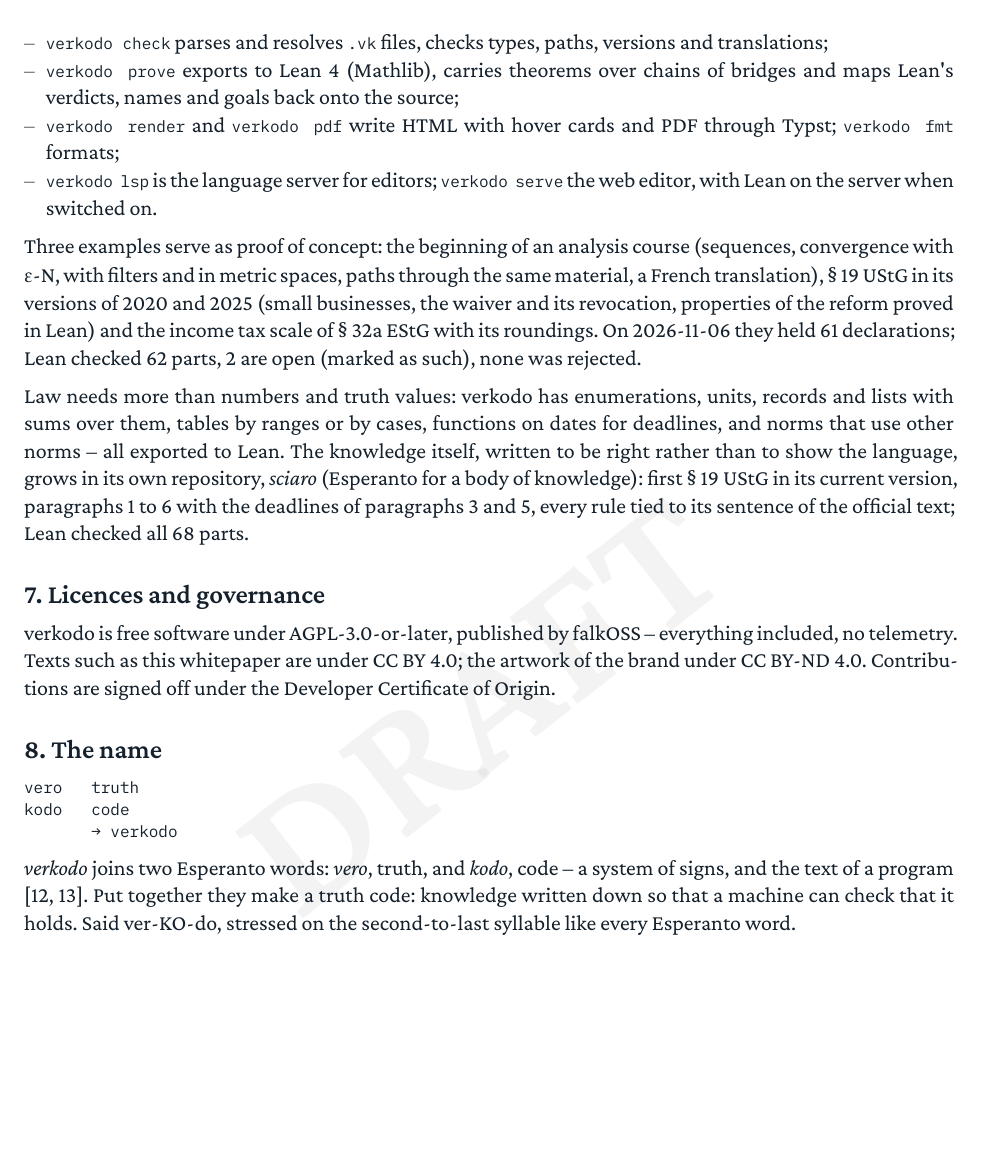
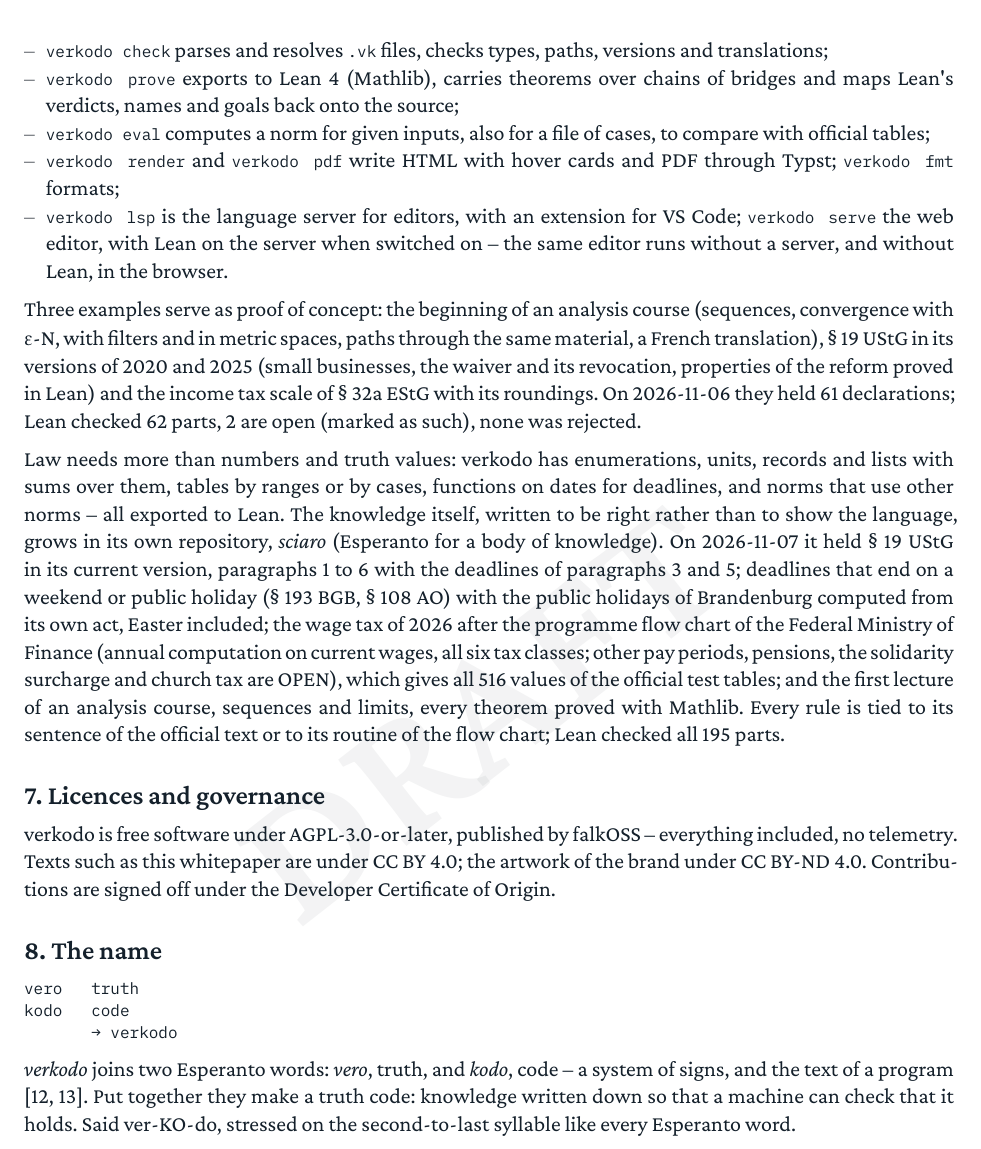
Before and after one commit to verkodo/whitepaper, a Typst document (whitepaper.typ, which reads whitepaper.md): part of page 4 of 5, cut so that both start at the same text, the shorter picture padded with empty space. The pictures show the PDF file whitepaper.pdf that the author committed with the source.

Commit message:
Version 0.5: verkodo 0.3.0, eval, the VS Code extension and sciaro's content
Co-Authored-By: Claude Opus 5.5 <noreply@anthropic.com>
Signed-off-by: w41x <_@w41x.io>

```diff
--- a/whitepaper.md
+++ b/whitepaper.md
@@ -1,7 +1,7 @@
 ---
 title: verkodo
 subtitle: Truth code – mathematics and law written formally, checked by machine
-version: 0.4
+version: 0.5
 status: Draft
 ---
 
@@ -115,9 +115,10 @@
 - `verkodo check` parses and resolves `.vk` files, checks types, paths, versions and translations;
 - `verkodo prove` exports to Lean 4 (Mathlib), carries theorems over chains of bridges and maps Lean's verdicts,
   names and goals back onto the source;
+- `verkodo eval` computes a norm for given inputs, also for a file of cases, to compare with official tables;
 - `verkodo render` and `verkodo pdf` write HTML with hover cards and PDF through Typst; `verkodo fmt` formats;
-- `verkodo lsp` is the language server for editors; `verkodo serve` the web editor, with Lean on the server when
-  switched on.
+- `verkodo lsp` is the language server for editors, with an extension for VS Code; `verkodo serve` the web editor,
+  with Lean on the server when switched on – the same editor runs without a server, and without Lean, in the browser.
 
 Three examples serve as proof of concept: the beginning of an analysis course (sequences, convergence with ε-N, with
 filters and in metric spaces, paths through the same material, a French translation), § 19 UStG in its versions of
@@ -128,8 +129,14 @@
 Law needs more than numbers and truth values: verkodo has enumerations, units, records and lists with sums over
 them, tables by ranges or by cases, functions on dates for deadlines, and norms that use other norms – all exported
 to Lean. The knowledge itself, written to be right rather than to show the language, grows in its own repository,
-*sciaro* (Esperanto for a body of knowledge): first § 19 UStG in its current version, paragraphs 1 to 6 with the
-deadlines of paragraphs 3 and 5, every rule tied to its sentence of the official text; Lean checked all 68 parts.
+*sciaro* (Esperanto for a body of knowledge). On 2026-11-07 it held § 19 UStG in its current version, paragraphs 1
+to 6 with the deadlines of paragraphs 3 and 5; deadlines that end on a weekend or public holiday (§ 193 BGB, § 108
+AO) with the public holidays of Brandenburg computed from its own act, Easter included; the wage tax of 2026 after the
+programme flow chart of the Federal Ministry of Finance (annual computation on current wages, all six tax classes;
+other pay periods, pensions, the solidarity surcharge and church tax are OPEN), which gives all 516 values of the
+official test tables; and the first lecture of an analysis course, sequences and limits, every theorem proved with
+Mathlib. Every rule is tied to its sentence of the official text or to its routine of the flow chart; Lean checked all
+195 parts.
 
 ## 7. Licences and governance
 
--- a/whitepaper.typ
+++ b/whitepaper.typ
@@ -123,9 +123,10 @@
 - `verkodo check` parses and resolves `.vk` files, checks types, paths, versions and translations;
 - `verkodo prove` exports to Lean 4 (Mathlib), carries theorems over chains of bridges and maps Lean\'s verdicts,
   names and goals back onto the source;
+- `verkodo eval` computes a norm for given inputs, also for a file of cases, to compare with official tables;
 - `verkodo render` and `verkodo pdf` write HTML with hover cards and PDF through Typst; `verkodo fmt` formats;
-- `verkodo lsp` is the language server for editors; `verkodo serve` the web editor, with Lean on the server when
-  switched on.
+- `verkodo lsp` is the language server for editors, with an extension for VS Code; `verkodo serve` the web editor,
+  with Lean on the server when switched on -- the same editor runs without a server, and without Lean, in the browser.
 
 Three examples serve as proof of concept: the beginning of an analysis course (sequences, convergence with ε-N, with
 filters and in metric spaces, paths through the same material, a French translation), § 19 UStG in its versions of
@@ -136,8 +137,14 @@
 Law needs more than numbers and truth values: verkodo has enumerations, units, records and lists with sums over
 them, tables by ranges or by cases, functions on dates for deadlines, and norms that use other norms -- all exported
 to Lean. The knowledge itself, written to be right rather than to show the language, grows in its own repository,
-#emph[sciaro] (Esperanto for a body of knowledge): first § 19 UStG in its current version, paragraphs 1 to 6 with the
-deadlines of paragraphs 3 and 5, every rule tied to its sentence of the official text; Lean checked all 68 parts.
+#emph[sciaro] (Esperanto for a body of knowledge). On 2026-11-07 it held § 19 UStG in its current version, paragraphs 1
+to 6 with the deadlines of paragraphs 3 and 5; deadlines that end on a weekend or public holiday (§ 193 BGB, § 108
+AO) with the public holidays of Brandenburg computed from its own act, Easter included; the wage tax of 2026 after the
+programme flow chart of the Federal Ministry of Finance (annual computation on current wages, all six tax classes;
+other pay periods, pensions, the solidarity surcharge and church tax are OPEN), which gives all 516 values of the
+official test tables; and the first lecture of an analysis course, sequences and limits, every theorem proved with
+Mathlib. Every rule is tied to its sentence of the official text or to its routine of the flow chart; Lean checked all
+195 parts.
 
 == 7. Licences and governance
 <7-licences-and-governance>
```
Also changed, not shown: whitepaper.pdf, whitepaper.md (2 more changed lines), whitepaper.typ (8 more changed lines).
